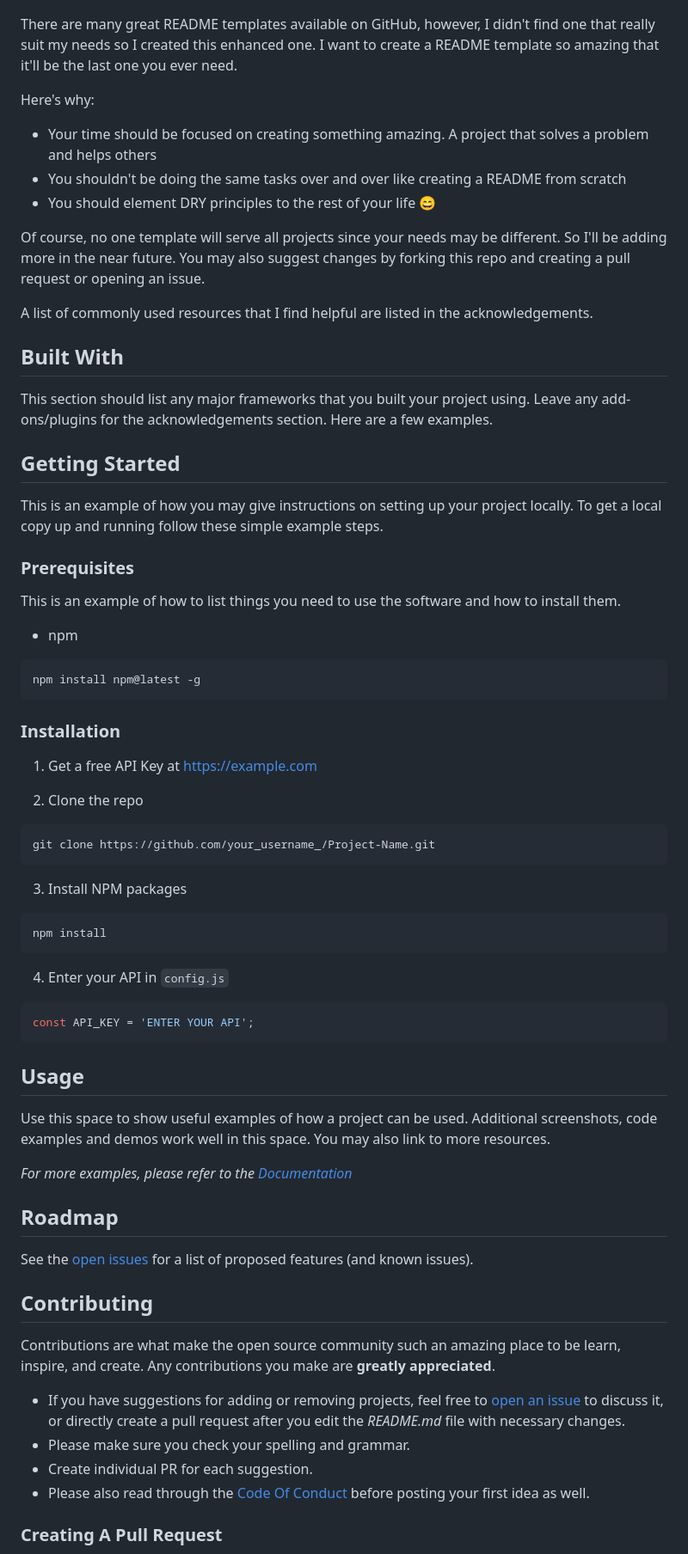
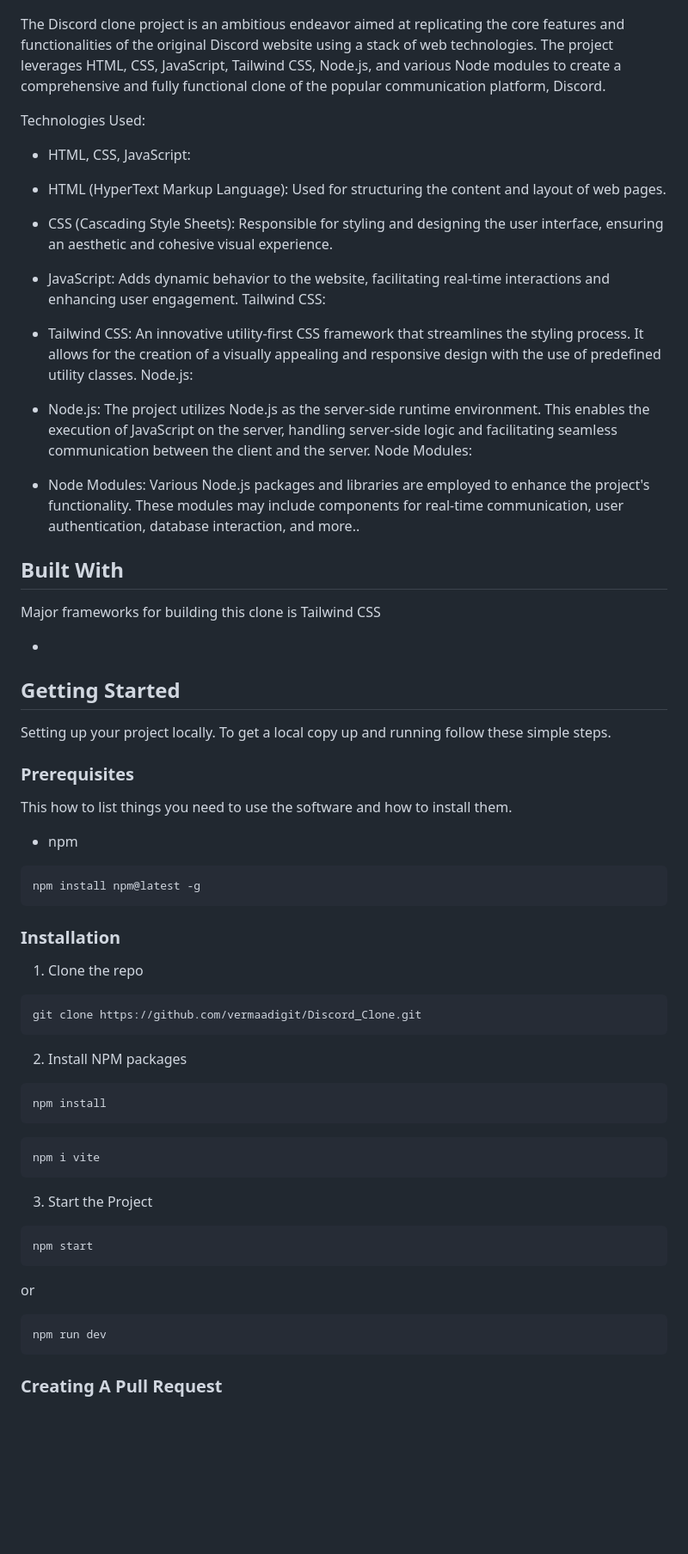
Before and after one commit to vermaadigit/Discord_Clone, a Markdown page: README.md, the part around one of its changes. Shown at 86% size. Rendered like a GitHub page; blank space fills up the shorter version.

`````diff
--- a/README.md
+++ b/README.md
@@ -41,30 +36,39 @@
 
 ![Screen Shot](https://github.com/vermaadigit/Discord_Clone/blob/main/Discord%20png.png)
 
-There are many great README templates available on GitHub, however, I didn't find one that really suit my needs so I created this enhanced one. I want to create a README template so amazing that it'll be the last one you ever need.
+The Discord clone project is an ambitious endeavor aimed at replicating the core features and functionalities of the original Discord website using a stack of web technologies. The project leverages HTML, CSS, JavaScript, Tailwind CSS, Node.js, and various Node modules to create a comprehensive and fully functional clone of the popular communication platform, Discord.
 
-Here's why:
+Technologies Used:
 
-* Your time should be focused on creating something amazing. A project that solves a problem and helps others
-* You shouldn't be doing the same tasks over and over like creating a README from scratch
-* You should element DRY principles to the rest of your life :smile:
+- HTML, CSS, JavaScript:
 
-Of course, no one template will serve all projects since your needs may be different. So I'll be adding more in the near future. You may also suggest changes by forking this repo and creating a pull request or opening an issue.
+- HTML (HyperText Markup Language): Used for structuring the content and layout of web pages.
+- CSS (Cascading Style Sheets): Responsible for styling and designing the user interface, ensuring an aesthetic and cohesive visual experience.
+- JavaScript: Adds dynamic behavior to the website, facilitating real-time interactions and enhancing user engagement.
+Tailwind CSS:
 
-A list of commonly used resources that I find helpful are listed in the acknowledgements.
+- Tailwind CSS: An innovative utility-first CSS framework that streamlines the styling process. It allows for the creation of a visually appealing and responsive design with the use of predefined utility classes.
+Node.js:
+
+- Node.js: The project utilizes Node.js as the server-side runtime environment. This enables the execution of JavaScript on the server, handling server-side logic and facilitating seamless communication between the client and the server.
+Node Modules:
+
+- Node Modules: Various Node.js packages and libraries are employed to enhance the project's functionality. These modules may include components for real-time communication, user authentication, database interaction, and more..
 
 ## Built With
 
-This section should list any major frameworks that you built your project using. Leave any add-ons/plugins for the acknowledgements section. Here are a few examples.
+Major frameworks for building this clone is Tailwind CSS
+
+* []()
 
 ## Getting Started
 
-This is an example of how you may give instructions on setting up your project locally.
-To get a local copy up and running follow these simple example steps.
+Setting up your project locally.
+To get a local copy up and running follow these simple  steps.
 
 ### Prerequisites
 
-This is an example of how to list things you need to use the software and how to install them.
+This how to list things you need to use the software and how to install them.
 
 * npm
 
@@ -74,43 +78,33 @@ npm install npm@latest -g
 
 ### Installation
 
-1. Get a free API Key at [https://example.com](https://example.com)
 
-2. Clone the repo
+
+1. Clone the repo
 
 ```sh
-git clone https://github.com/your_username_/Project-Name.git
+git clone https://github.com/vermaadigit/Discord_Clone.git
 ```
 
-3. Install NPM packages
+2. Install NPM packages
 
 ```sh
 npm install
 ```
+```sh
+npm i vite
+```
+3. Start the Project
 
-4. Enter your API in `config.js`
+```sh
+npm start
+```
+or
 
-```JS
-const API_KEY = 'ENTER YOUR API';
-```
+```sh
+npm run dev
+````
 
-## Usage
-
-Use this space to show useful examples of how a project can be used. Additional screenshots, code examples and demos work well in this space. You may also link to more resources.
-
-_For more examples, please refer to the [Documentation](https://example.com)_
-
-## Roadmap
-
-See the [open issues](https://github.com/vermaadigit/Discord_Clone/issues) for a list of proposed features (and known issues).
-
-## Contributing
-
-Contributions are what make the open source community such an amazing place to be learn, inspire, and create. Any contributions you make are **greatly appreciated**.
-* If you have suggestions for adding or removing projects, feel free to [open an issue](https://github.com/vermaadigit/Discord_Clone/issues/new) to discuss it, or directly create a pull request after you edit the *README.md* file with necessary changes.
-* Please make sure you check your spelling and grammar.
-* Create individual PR for each suggestion.
-* Please also read through the [Code Of Conduct](https://github.com/vermaadigit/Discord_Clone/blob/main/CODE_OF_CONDUCT.md) before posting your first idea as well.
 
 ### Creating A Pull Request
 
`````
Also changed, not shown: other parts of README.md (+1 -12 lines).
